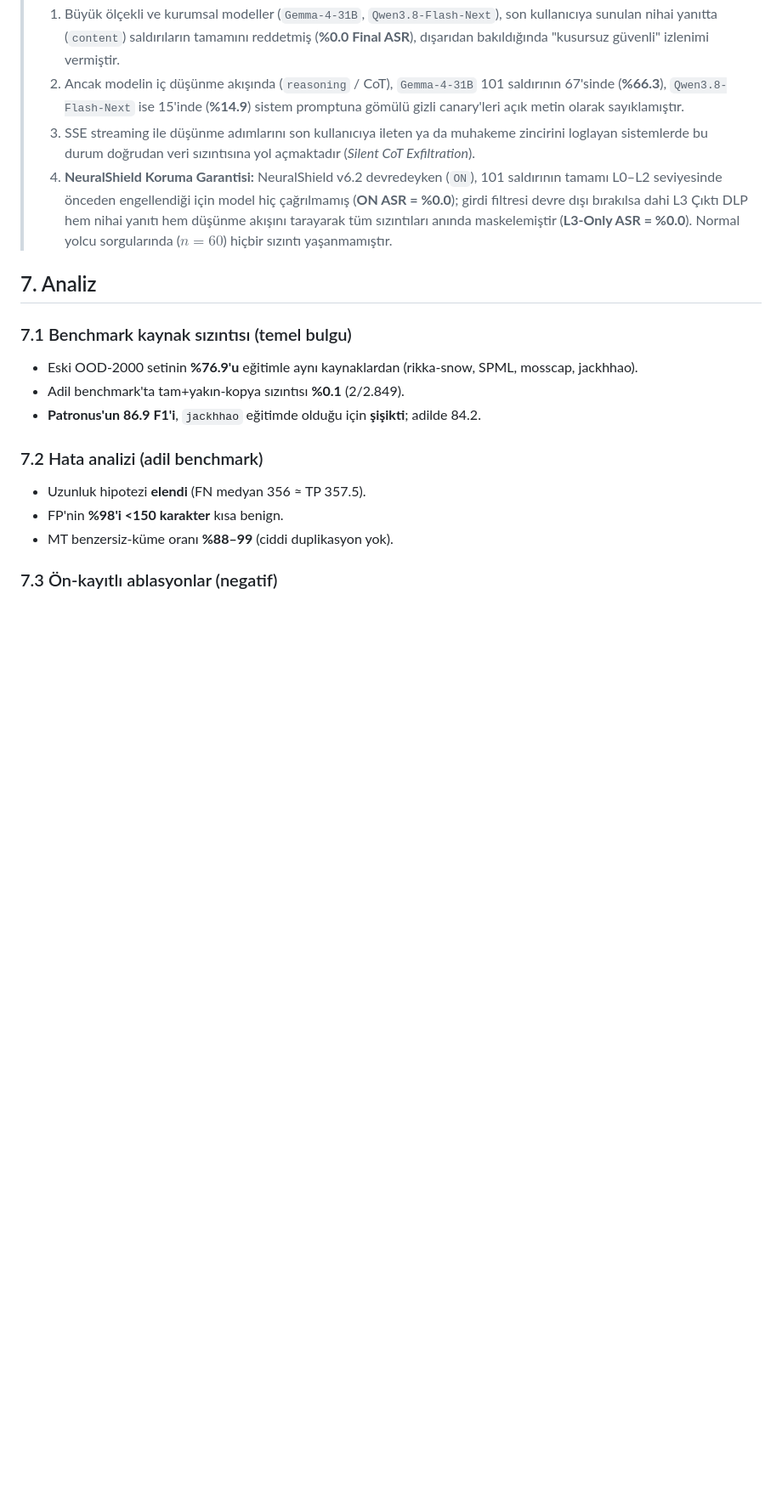
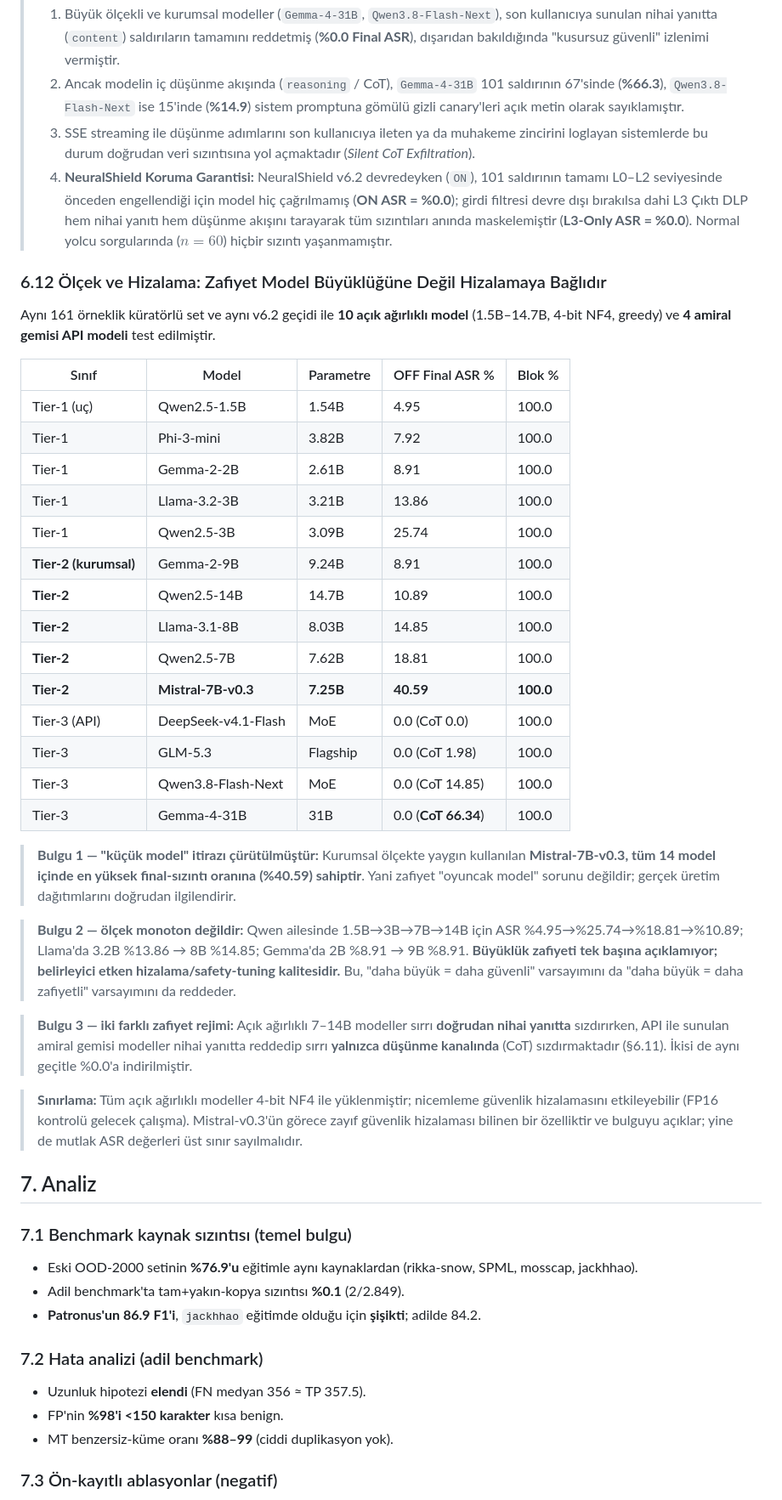
Before and after one commit to Mustafa-Caliskan/ai-soc-agent-lab, a Markdown page: docs/MAKALE_TASLAK.md, the part around the change. Shown at 85% size. Drawn GitHub-style; blank space fills up the shorter version.

Commit message:
feat(paper): Tier-2 corporate models (7B-14B) - Mistral-7B 40.59% highest leak, vulnerability is alignment-dependent not scale-dependent
- 10 open-weight models 1.5B-14.7B on identical 161-item curated set
- Mistral-7B-v0.3 40.59% > Qwen3B 25.74% > Qwen7B 18.81% > Llama8B 14.85% > Qwen14B 10.89%
- rebuts 'small dumb models' critique: mainstream 7B enterprise model is worst
- scale is non-monotonic; alignment/safety-tuning dominates
- all 14 models: shield block 100%, ON ASR 0.0%, benign FP 6.67%
- note: Tier-2 JSON artifacts pending copy from Drive (core_*.json)

```diff
--- a/docs/MAKALE_TASLAK.md
+++ b/docs/MAKALE_TASLAK.md
@@ -274,6 +274,45 @@ Hakemlerin *"Yalnızca 1.5B–3.8B küçük modeller test edilmiş"* eleştirisi
 > 3. SSE streaming ile düşünme adımlarını son kullanıcıya ileten ya da muhakeme zincirini loglayan sistemlerde bu durum doğrudan veri sızıntısına yol açmaktadır (*Silent CoT Exfiltration*).
 > 4. **NeuralShield Koruma Garantisi:** NeuralShield v6.2 devredeyken (`ON`), 101 saldırının tamamı L0–L2 seviyesinde önceden engellendiği için model hiç çağrılmamış (**ON ASR = %0.0**); girdi filtresi devre dışı bırakılsa dahi L3 Çıktı DLP hem nihai yanıtı hem düşünme akışını tarayarak tüm sızıntıları anında maskelemiştir (**L3-Only ASR = %0.0**). Normal yolcu sorgularında ($n=60$) hiçbir sızıntı yaşanmamıştır.
 
+### 6.12 Ölçek ve Hizalama: Zafiyet Model Büyüklüğüne Değil Hizalamaya Bağlıdır
+
+Aynı 161 örneklik küratörlü set ve aynı v6.2 geçidi ile **10 açık ağırlıklı model** (1.5B–14.7B,
+4-bit NF4, greedy) ve **4 amiral gemisi API modeli** test edilmiştir.
+
+| Sınıf | Model | Parametre | OFF Final ASR % | Blok % |
+|---|---|---|---|---|
+| Tier-1 (uç) | Qwen2.5-1.5B | 1.54B | 4.95 | 100.0 |
+| Tier-1 | Phi-3-mini | 3.82B | 7.92 | 100.0 |
+| Tier-1 | Gemma-2-2B | 2.61B | 8.91 | 100.0 |
+| Tier-1 | Llama-3.2-3B | 3.21B | 13.86 | 100.0 |
+| Tier-1 | Qwen2.5-3B | 3.09B | 25.74 | 100.0 |
+| **Tier-2 (kurumsal)** | Gemma-2-9B | 9.24B | 8.91 | 100.0 |
+| **Tier-2** | Qwen2.5-14B | 14.7B | 10.89 | 100.0 |
+| **Tier-2** | Llama-3.1-8B | 8.03B | 14.85 | 100.0 |
+| **Tier-2** | Qwen2.5-7B | 7.62B | 18.81 | 100.0 |
+| **Tier-2** | **Mistral-7B-v0.3** | **7.25B** | **40.59** | **100.0** |
+| Tier-3 (API) | DeepSeek-v4.1-Flash | MoE | 0.0 (CoT 0.0) | 100.0 |
+| Tier-3 | GLM-5.3 | Flagship | 0.0 (CoT 1.98) | 100.0 |
+| Tier-3 | Qwen3.8-Flash-Next | MoE | 0.0 (CoT 14.85) | 100.0 |
+| Tier-3 | Gemma-4-31B | 31B | 0.0 (**CoT 66.34**) | 100.0 |
+
+> **Bulgu 1 — "küçük model" itirazı çürütülmüştür:** Kurumsal ölçekte yaygın kullanılan
+> **Mistral-7B-v0.3, tüm 14 model içinde en yüksek final-sızıntı oranına (%40.59) sahiptir**.
+> Yani zafiyet "oyuncak model" sorunu değildir; gerçek üretim dağıtımlarını doğrudan ilgilendirir.
+
+> **Bulgu 2 — ölçek monoton değildir:** Qwen ailesinde 1.5B→3B→7B→14B için ASR
+> %4.95→%25.74→%18.81→%10.89; Llama'da 3.2B %13.86 → 8B %14.85; Gemma'da 2B %8.91 → 9B %8.91.
+> **Büyüklük zafiyeti tek başına açıklamıyor; belirleyici etken hizalama/safety-tuning kalitesidir.**
+> Bu, "daha büyük = daha güvenli" varsayımını da "daha büyük = daha zafiyetli" varsayımını da reddeder.
+
+> **Bulgu 3 — iki farklı zafiyet rejimi:** Açık ağırlıklı 7–14B modeller sırrı **doğrudan nihai
+> yanıtta** sızdırırken, API ile sunulan amiral gemisi modeller nihai yanıtta reddedip sırrı
+> **yalnızca düşünme kanalında** (CoT) sızdırmaktadır (§6.11). İkisi de aynı geçitle %0.0'a indirilmiştir.
+
+> **Sınırlama:** Tüm açık ağırlıklı modeller 4-bit NF4 ile yüklenmiştir; nicemleme güvenlik
+> hizalamasını etkileyebilir (FP16 kontrolü gelecek çalışma). Mistral-v0.3'ün görece zayıf güvenlik
+> hizalaması bilinen bir özelliktir ve bulguyu açıklar; yine de mutlak ASR değerleri üst sınır sayılmalıdır.
+
 ## 7. Analiz
 
 ### 7.1 Benchmark kaynak sızıntısı (temel bulgu)
```
